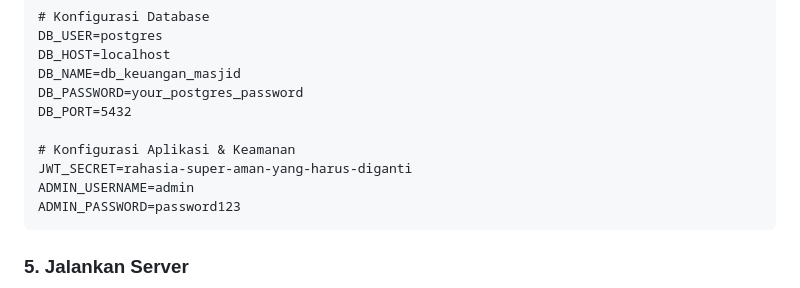
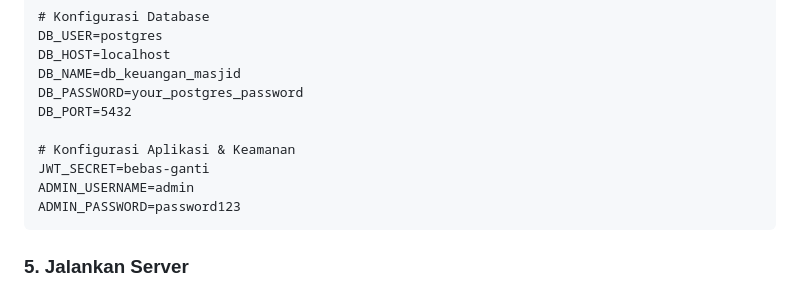
Before and after one commit to zubairabd/keuangan_masjid, a Markdown page: README.md, the part around the change. Drawn GitHub-style.

````diff
--- a/README.md
+++ b/README.md
@@ -89,7 +89,7 @@ DB_PASSWORD=your_postgres_password
 DB_PORT=5432
 
 # Konfigurasi Aplikasi & Keamanan
-JWT_SECRET=rahasia-super-aman-yang-harus-diganti
+JWT_SECRET=bebas-ganti
 ADMIN_USERNAME=admin
 ADMIN_PASSWORD=password123
 ```
````
